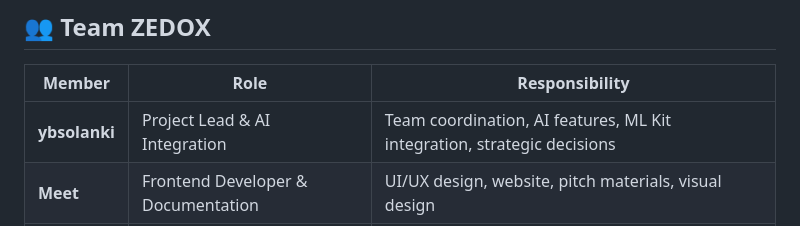
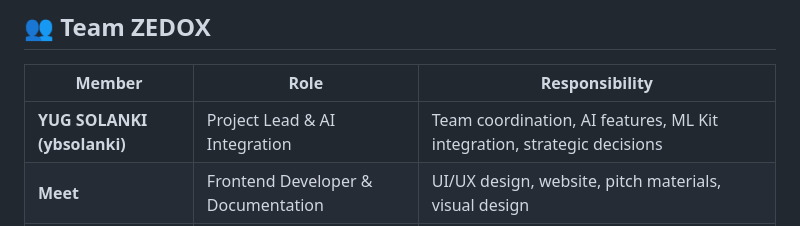
Before and after one commit to ybsolanki/zedox-mashtalk, a Markdown page: README.md, the part around the change. GitHub-like rendering.

Commit message:
Update team member name in README

```diff
--- a/README.md
+++ b/README.md
@@ -188,7 +188,7 @@ cd zedox-mashtalk/android-app
 
 | Member | Role | Responsibility |
 |--------|------|----------------|
-| **ybsolanki** | Project Lead & AI Integration | Team coordination, AI features, ML Kit integration, strategic decisions |
+| **YUG SOLANKI (ybsolanki)** | Project Lead & AI Integration | Team coordination, AI features, ML Kit integration, strategic decisions |
 | **Meet** | Frontend Developer & Documentation | UI/UX design, website, pitch materials, visual design |
 | **Shubh** | Technical Architect & Device Testing | WiFi Direct, mesh networking, hardware testing, performance optimization |
 | **Manish** | Content Creator & QA Lead | Testing, demo video, documentation, quality assurance |
```
